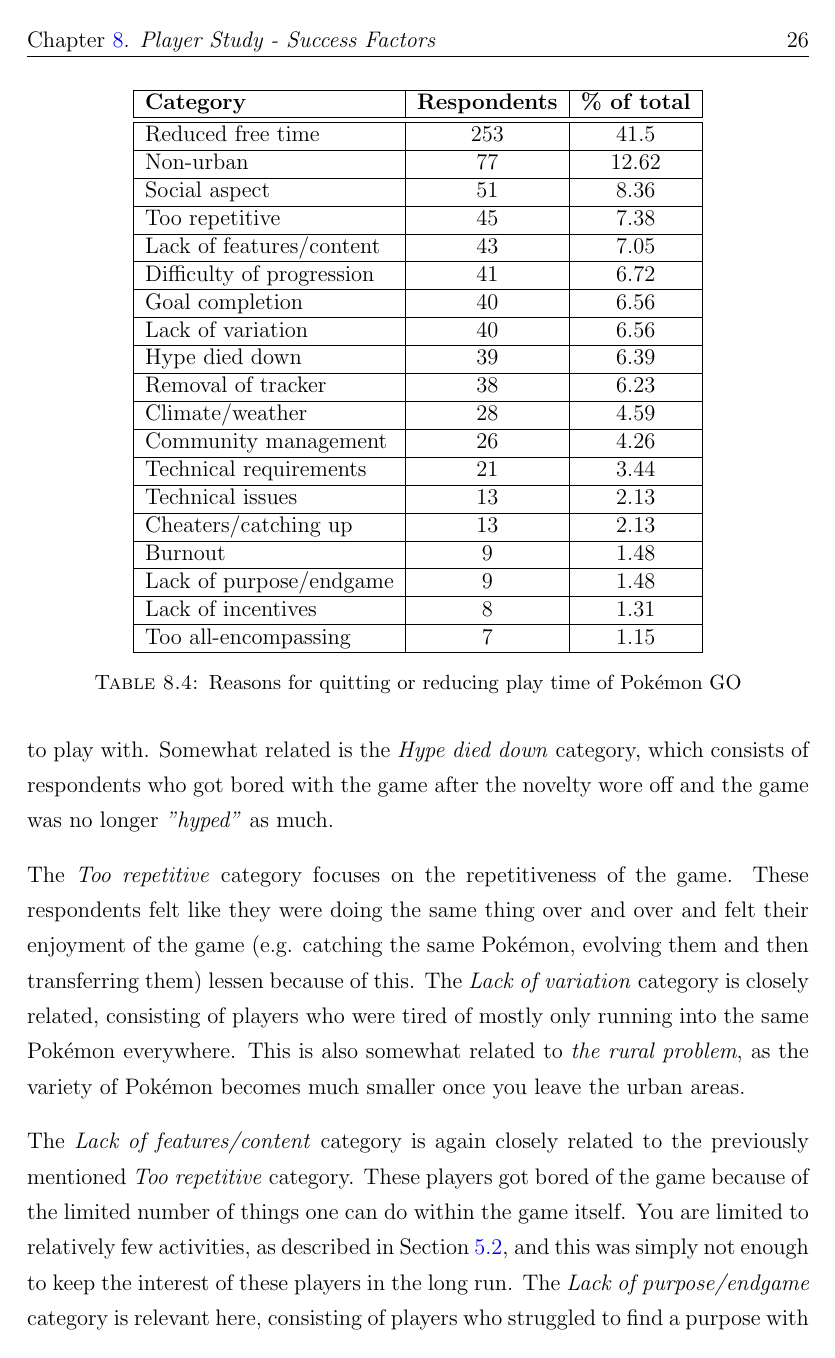
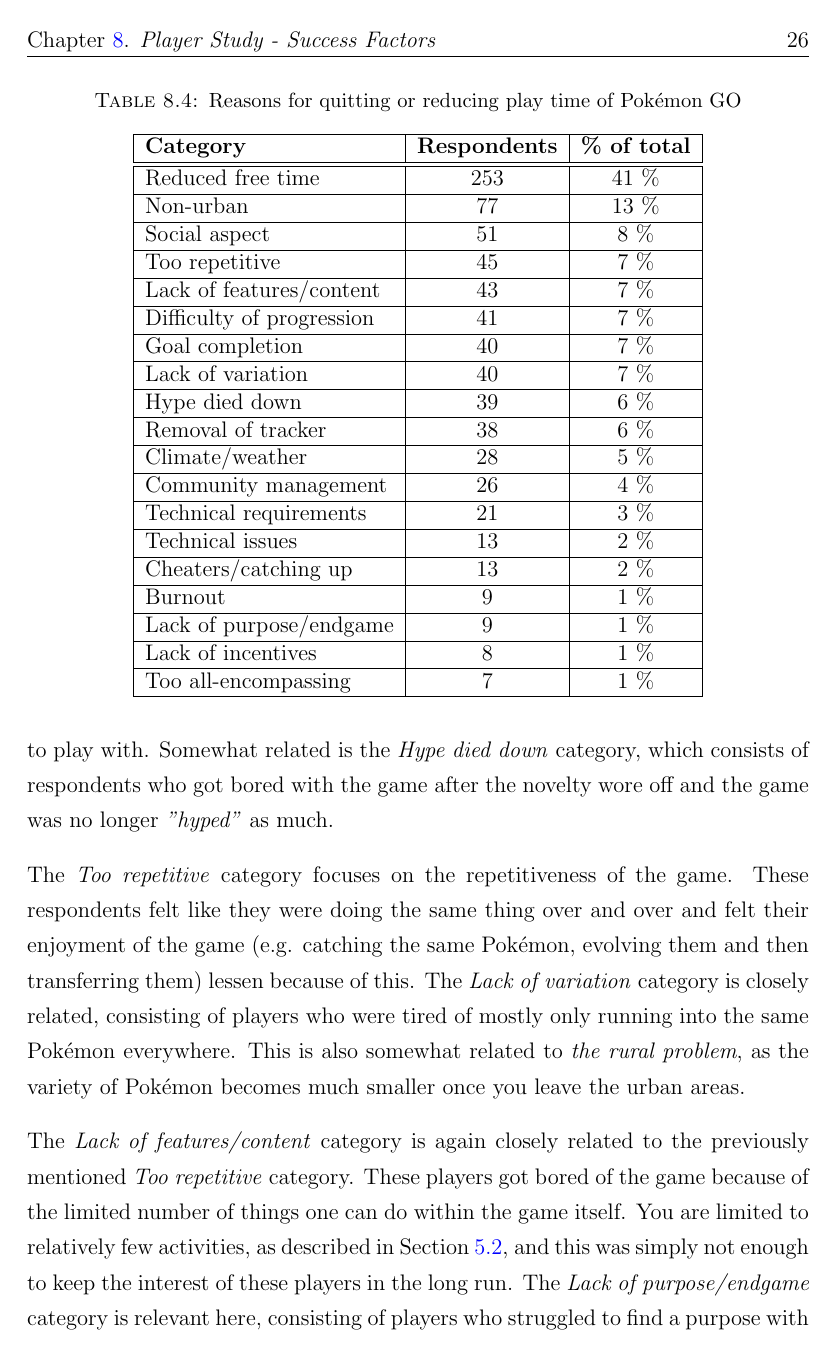
Before and after one commit to askjervold/msc-thesis, a LaTeX thesis (main.tex, which reads Chapters/4-player-study-success-factors.tex): page 33 of 63. Compiled offline with pdfLaTeX.

Commit message:
Fix tables: Round percentages and move captions to top

```diff
--- a/Chapters/4-player-study-success-factors.tex
+++ b/Chapters/4-player-study-success-factors.tex
@@ -125,32 +125,32 @@
 
 \begin{table}[h]
 	\centering
+	\caption{Reasons for quitting or reducing play time of Pokémon GO}
+	\label{tbl:reasons-for-quitting}
 	\begin{tabular}{|l|c|c|}
 		\hline
 		\textbf{Category} & \textbf{Respondents} & \textbf{\% of total}\\
 		\hline\hline
-		Reduced free time & 253 & 41.5\\\hline
-		Non-urban & 77 & 12.62\\\hline
-		Social aspect & 51 & 8.36\\\hline
-		Too repetitive & 45 & 7.38\\\hline
-		Lack of features/content & 43 & 7.05\\\hline
-		Difficulty of progression & 41 & 6.72\\\hline
-		Goal completion & 40 & 6.56\\\hline
-		Lack of variation & 40 & 6.56\\\hline
-		Hype died down & 39 & 6.39\\\hline
-		Removal of tracker & 38 & 6.23\\\hline
-		Climate/weather & 28 & 4.59\\\hline
-		Community management & 26 & 4.26\\\hline
-		Technical requirements & 21 & 3.44\\\hline
-		Technical issues & 13 & 2.13\\\hline
-		Cheaters/catching up & 13 & 2.13\\\hline
-		Burnout & 9 & 1.48\\\hline
-		Lack of purpose/endgame & 9 & 1.48\\\hline
-		Lack of incentives & 8 & 1.31\\\hline
-		Too all-encompassing & 7 & 1.15\\\hline
+		Reduced free time & 253 & 41 \%\\\hline
+		Non-urban & 77 & 13 \%\\\hline
+		Social aspect & 51 & 8 \%\\\hline
+		Too repetitive & 45 & 7 \%\\\hline
+		Lack of features/content & 43 & 7 \%\\\hline
+		Difficulty of progression & 41 & 7 \%\\\hline
+		Goal completion & 40 & 7 \%\\\hline
+		Lack of variation & 40 & 7 \%\\\hline
+		Hype died down & 39 & 6 \%\\\hline
+		Removal of tracker & 38 & 6 \%\\\hline
+		Climate/weather & 28 & 5 \%\\\hline
+		Community management & 26 & 4 \%\\\hline
+		Technical requirements & 21 & 3 \%\\\hline
+		Technical issues & 13 & 2 \%\\\hline
+		Cheaters/catching up & 13 & 2 \%\\\hline
+		Burnout & 9 & 1 \%\\\hline
+		Lack of purpose/endgame & 9 & 1 \%\\\hline
+		Lack of incentives & 8 & 1 \%\\\hline
+		Too all-encompassing & 7 & 1 \%\\\hline
 	\end{tabular}
-	\caption{Reasons for quitting or reducing play time of Pokémon GO}
-	\label{tbl:reasons-for-quitting}
 \end{table}
 
 The largest category by far was \emph{Reduced free time}. This category consists of respondents who had either quit playing or reduced the amount of time they play because of reduced free time. The cause of the reduced free time was in most cases related to returning to work or school/studies. The \emph{Climate/weather} category is related, being additional players who decided to play less as summer faded away, but for climate and weather reasons rather than (or in addition to) having less time available.
```
Also changed, not shown: Chapters/3-player-study-intro.tex (+2 -2 lines), Chapters/4-player-study-success-factors.tex (36 more changed lines).
